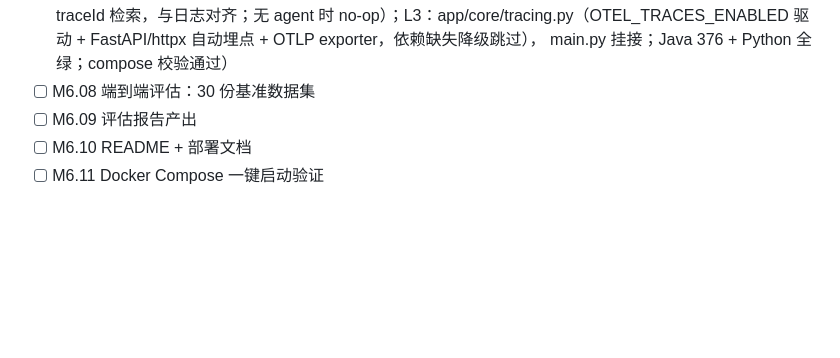
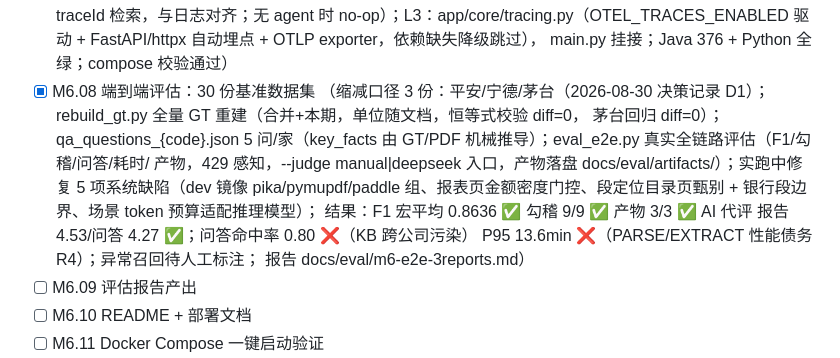
Before and after one commit to zmccyy/FinReport-Agent, a Markdown page: docs/progress/m6.md, the part around the change. Drawn GitHub-style; blank space fills up the shorter version.

```diff
--- a/docs/progress/m6.md
+++ b/docs/progress/m6.md
@@ -57,7 +57,19 @@
         no-op）；L3：app/core/tracing.py（OTEL_TRACES_ENABLED 驱动 +
         FastAPI/httpx 自动埋点 + OTLP exporter，依赖缺失降级跳过），
         main.py 挂接；Java 376 + Python 全绿；compose 校验通过）
-- [ ] M6.08 端到端评估：30 份基准数据集
+- [x] M6.08 端到端评估：30 份基准数据集
+      （缩减口径 3 份：平安/宁德/茅台（2026-08-30 决策记录 D1）；
+        rebuild_gt.py 全量 GT 重建（合并+本期，单位随文档，恒等式校验 diff=0，
+        茅台回归 diff=0）；qa_questions_{code}.json 5 问/家（key_facts 由
+        GT/PDF 机械推导）；eval_e2e.py 真实全链路评估（F1/勾稽/问答/耗时/
+        产物，429 感知，--judge manual|deepseek 入口，产物落盘
+        docs/eval/artifacts/）；实跑中修复 5 项系统缺陷（dev 镜像
+        pika/pymupdf/paddle 组、报表页金额密度门控、段定位目录页甄别 +
+        银行段边界、场景 token 预算适配推理模型）；
+        结果：F1 宏平均 0.8636 ✅ 勾稽 9/9 ✅ 产物 3/3 ✅ AI 代评
+        报告 4.53/问答 4.27 ✅；问答命中率 0.80 ❌（KB 跨公司污染）
+        P95 13.6min ❌（PARSE/EXTRACT 性能债务 R4）；异常召回待人工标注；
+        报告 docs/eval/m6-e2e-3reports.md）
 - [ ] M6.09 评估报告产出
 - [ ] M6.10 README + 部署文档
 - [ ] M6.11 Docker Compose 一键启动验证
```
Also changed, not shown: docs/decisions/2026-08-30-m6-08-e2e-eval-3-reports.md (added, +136 -0 lines), docs/eval/m6-e2e-3reports.md (added, +198 -0 lines).
